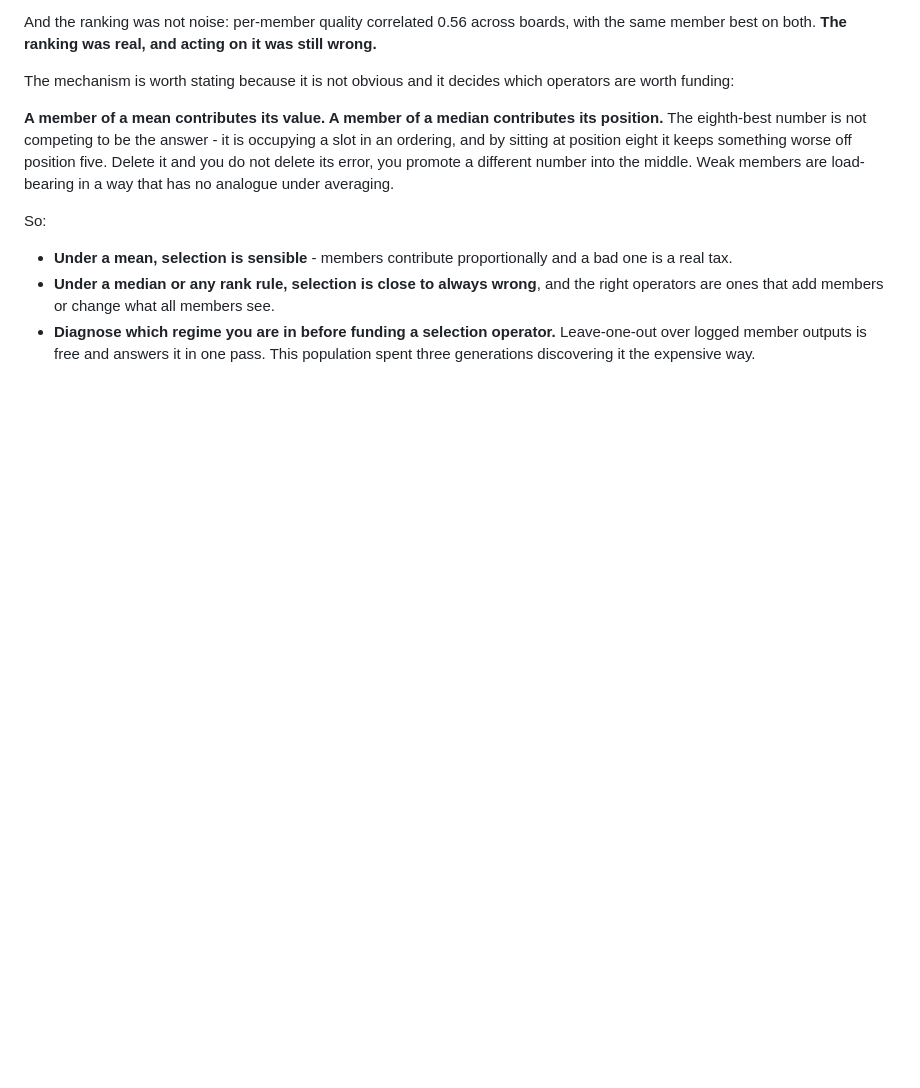
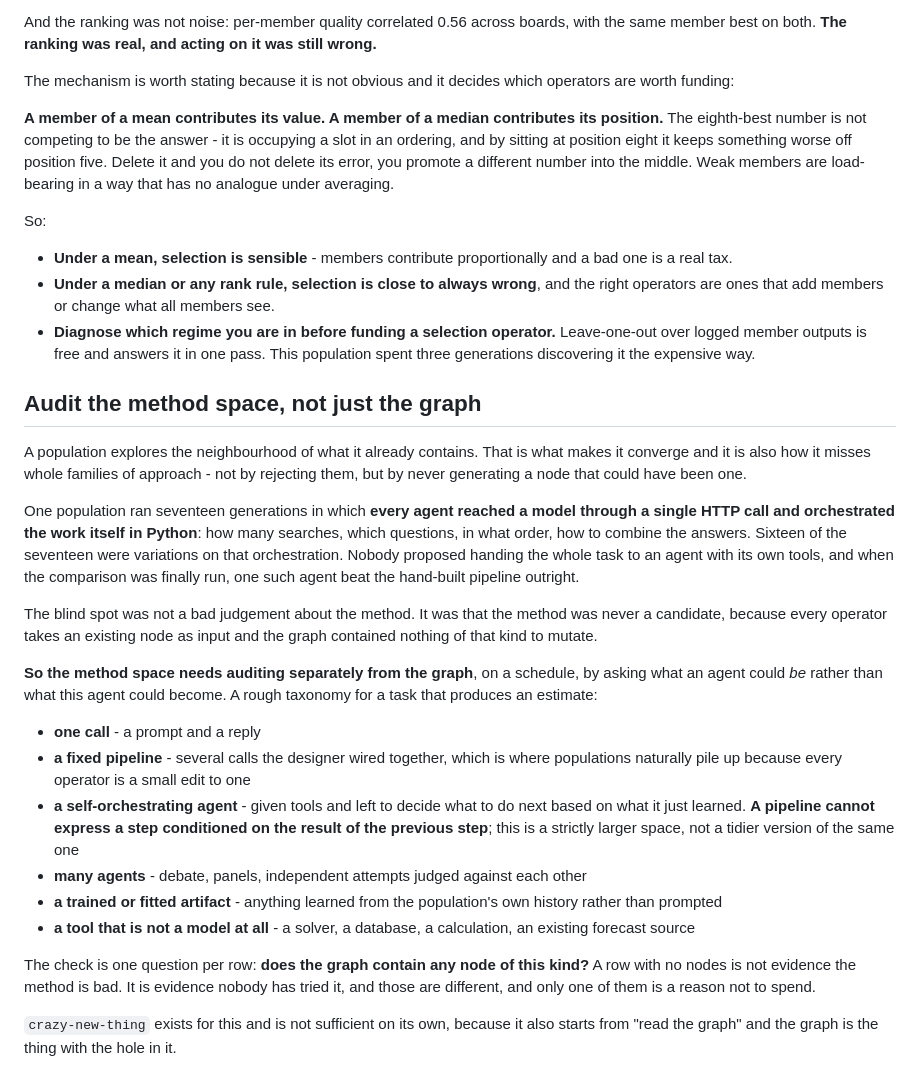
Before and after one commit to Reblexis/agent-evolution, a Markdown page: implementation/evolution.md, the part around the change. Rendered like a GitHub page; blank space fills up the shorter version.

Commit message:
Audit the method space, not just the graph
A population explores the neighbourhood of what it contains, which is how
it converges and how it misses whole families - not by rejecting them but
by never generating a node that could have been one.

One population ran seventeen generations in which every agent reached a
model through a single HTTP call and orchestrated the work itself in
Python. Sixteen were variations on that orchestration. Nobody proposed
handing the task to an agent with its own tools, and when the comparison
was finally run that agent beat the hand-built pipeline outright.

The blind spot was structural: every operator takes an existing node as
input, and the graph contained nothing of that kind to mutate. So the
method space needs auditing separately, by asking what an agent could be
rather than what this agent could become - one call, fixed pipeline,
self-orchestrating agent, many agents, a fitted artifact, a non-model tool.
A pipeline cannot express a step conditioned on the previous step's result,
so that row is a larger space rather than a tidier one.

The check is one question per row: does the graph contain any node of this
kind? An empty row means nobody tried it, which is different from it being
bad. crazy-new-thing does not cover this, because it also starts by reading
the graph and the graph is what has the hole in it.

```diff
--- a/implementation/evolution.md
+++ b/implementation/evolution.md
@@ -692,3 +692,50 @@ So:
   Leave-one-out over logged member outputs is free and answers it in one
   pass. This population spent three generations discovering it the
   expensive way.
+
+## Audit the method space, not just the graph
+
+A population explores the neighbourhood of what it already contains. That
+is what makes it converge and it is also how it misses whole families of
+approach - not by rejecting them, but by never generating a node that could
+have been one.
+
+One population ran seventeen generations in which **every agent reached a
+model through a single HTTP call and orchestrated the work itself in
+Python**: how many searches, which questions, in what order, how to combine
+the answers. Sixteen of the seventeen were variations on that
+orchestration. Nobody proposed handing the whole task to an agent with its
+own tools, and when the comparison was finally run, one such agent beat the
+hand-built pipeline outright.
+
+The blind spot was not a bad judgement about the method. It was that the
+method was never a candidate, because every operator takes an existing node
+as input and the graph contained nothing of that kind to mutate.
+
+**So the method space needs auditing separately from the graph**, on a
+schedule, by asking what an agent could *be* rather than what this agent
+could become. A rough taxonomy for a task that produces an estimate:
+
+- **one call** - a prompt and a reply
+- **a fixed pipeline** - several calls the designer wired together, which
+  is where populations naturally pile up because every operator is a small
+  edit to one
+- **a self-orchestrating agent** - given tools and left to decide what to
+  do next based on what it just learned. **A pipeline cannot express a step
+  conditioned on the result of the previous step**; this is a strictly
+  larger space, not a tidier version of the same one
+- **many agents** - debate, panels, independent attempts judged against
+  each other
+- **a trained or fitted artifact** - anything learned from the population's
+  own history rather than prompted
+- **a tool that is not a model at all** - a solver, a database, a
+  calculation, an existing forecast source
+
+The check is one question per row: **does the graph contain any node of
+this kind?** A row with no nodes is not evidence the method is bad. It is
+evidence nobody has tried it, and those are different, and only one of them
+is a reason not to spend.
+
+`crazy-new-thing` exists for this and is not sufficient on its own,
+because it also starts from "read the graph" and the graph is the thing
+with the hole in it.
```
